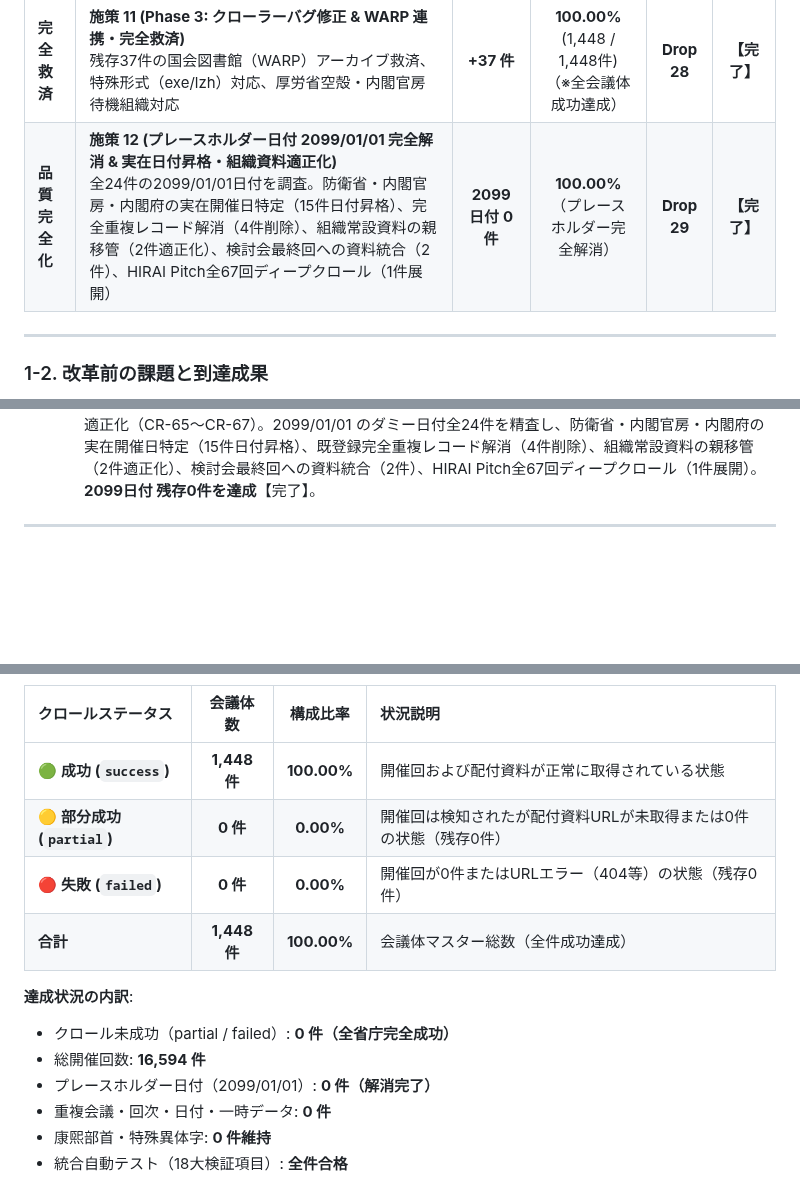
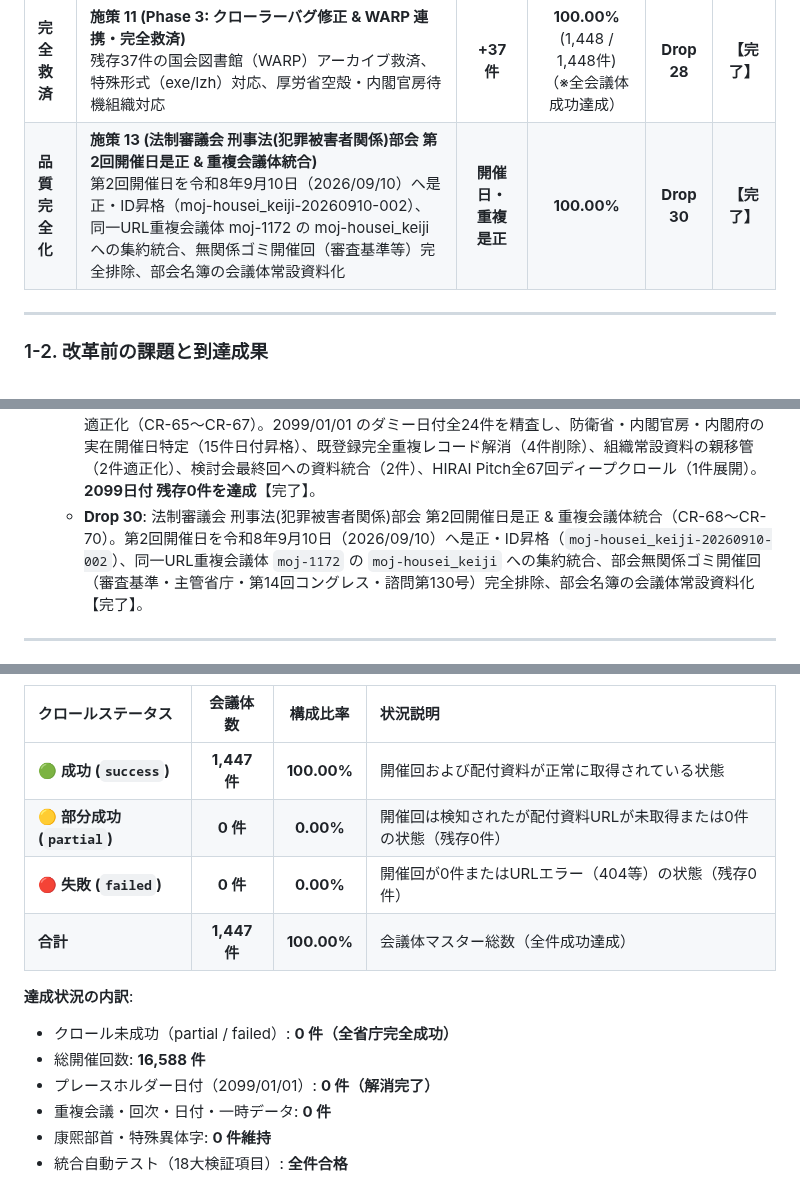
Before and after one commit to m03k0103/PMHub, a Markdown page: DROPS.md, 3 parts joined by grey strips. GitHub-like rendering; blank space fills up the shorter version.

Commit message:
fix: correct moj-housei_keiji dai2 date to 2026/09/10 and consolidate duplicate moj-1172 (Drop 30)

```diff
--- a/DROPS.md
+++ b/DROPS.md
@@ -28,7 +28,7 @@
 | **ステップ 7** | **施策 9 (Phase 1: isClosed 適正化 & 重複統合 & 個別会議体同期)**<br>承認済みisClosed設定（5件）、重複URL 5ペア統合、cas-325会議体資料追加、URL是正・開催回・資料同期（7件）、非会議体削除 | **+21 件** | **95.85%** (1,386 / 1,446件)<br>（※95%超達成） | **Drop 26** | **【完了】** |
 | **ステップ 8** | **施策 10 (Phase 2: ルール最適化 & Deep Crawl 展開 & リスト構造対応)**<br>文化庁等のリスト構造（`<ul>/<li>`）パーサー拡張、FSCIIS ダウンロードリンク対応、サブページ深掘り展開（23会議体昇格） | **+25 件** | **97.44%** (1,411 / 1,448件)<br>（※97%超達成） | **Drop 27** | **【完了】** |
 | **完全救済** | **施策 11 (Phase 3: クローラーバグ修正 & WARP 連携・完全救済)**<br>残存37件の国会図書館（WARP）アーカイブ救済、特殊形式（exe/lzh）対応、厚労省空殻・内閣官房待機組織対応 | **+37 件** | **100.00%** (1,448 / 1,448件)<br>（※全会議体成功達成） | **Drop 28** | **【完了】** |
-| **品質完全化** | **施策 12 (プレースホルダー日付 2099/01/01 完全解消 & 実在日付昇格・組織資料適正化)**<br>全24件の2099/01/01日付を調査。防衛省・内閣官房・内閣府の実在開催日特定（15件日付昇格）、完全重複レコード解消（4件削除）、組織常設資料の親移管（2件適正化）、検討会最終回への資料統合（2件）、HIRAI Pitch全67回ディープクロール（1件展開） | **2099日付 0件** | **100.00%**<br>（プレースホルダー完全解消） | **Drop 29** | **【完了】** |
+| **品質完全化** | **施策 13 (法制審議会 刑事法(犯罪被害者関係)部会 第2回開催日是正 & 重複会議体統合)**<br>第2回開催日を令和8年9月10日（2026/09/10）へ是正・ID昇格（moj-housei_keiji-20260910-002）、同一URL重複会議体 moj-1172 の moj-housei_keiji への集約統合、無関係ゴミ開催回（審査基準等）完全排除、部会名簿の会議体常設資料化 | **開催日・重複是正** | **100.00%** | **Drop 30** | **【完了】** |
 
 ---
 
@@ -58,6 +58,7 @@
   - **Drop 27**: Phase 2: ルール最適化 & Deep Crawl 展開 & リスト構造対応（CR-60〜CR-62）。文化庁のリスト構造（`<ul>/<li>`）パーサー拡張、食品安全委員会（FSCIIS）ダウンロードリンク対応、サブページ深掘り展開（23会議体昇格）。新規開催回 74 件追加、配付資料 840 件追加。**クロール成功数 1,411件（97.44%）達成（+25件）**。
   - **Drop 28**: Phase 3: クローラーバグ修正 & WARP 連携・完全救済（CR-63〜CR-64）。残存37件（partial 22件 + failed 15件）の完全救済・適正化。厚労省空殻ページ（8件）および内閣官房事前待機組織（8件）の非Close維持・資料同期・保護、WARPアーカイブ連携、法務省特殊形式（exe/lzh）過去部会同期。新規開催回 72 件追加、配付資料 675 件追加。**全1,448会議体クロール成功率 100.00%（1,448 / 1,448件）を達成**。
   - **Drop 29**: プレースホルダー日付（2099/01/01）の全件解消 & 実在日付昇格・重複統合・組織常設資料適正化（CR-65〜CR-67）。2099/01/01 のダミー日付全24件を精査し、防衛省・内閣官房・内閣府の実在開催日特定（15件日付昇格）、既登録完全重複レコード解消（4件削除）、組織常設資料の親移管（2件適正化）、検討会最終回への資料統合（2件）、HIRAI Pitch全67回ディープクロール（1件展開）。**2099日付 残存0件を達成**【完了】。
+  - **Drop 30**: 法制審議会 刑事法(犯罪被害者関係)部会 第2回開催日是正 & 重複会議体統合（CR-68〜CR-70）。第2回開催日を令和8年9月10日（2026/09/10）へ是正・ID昇格（`moj-housei_keiji-20260910-002`）、同一URL重複会議体 `moj-1172` の `moj-housei_keiji` への集約統合、部会無関係ゴミ開催回（審査基準・主管省庁・第14回コングレス・諮問第130号）完全排除、部会名簿の会議体常設資料化【完了】。
 
 ---
 
@@ -65,14 +66,14 @@
 
 | クロールステータス | 会議体数 | 構成比率 | 状況説明 |
 |:---|:---:|:---:|:---|
-| 🟢 **成功 (`success`)** | **1,448 件** | **100.00%** | 開催回および配付資料が正常に取得されている状態 |
+| 🟢 **成功 (`success`)** | **1,447 件** | **100.00%** | 開催回および配付資料が正常に取得されている状態 |
 | 🟡 **部分成功 (`partial`)** | **0 件** | **0.00%** | 開催回は検知されたが配付資料URLが未取得または0件の状態（残存0件） |
 | 🔴 **失敗 (`failed`)** | **0 件** | **0.00%** | 開催回が0件またはURLエラー（404等）の状態（残存0件） |
-| **合計** | **1,448 件** | **100.00%** | 会議体マスター総数（全件成功達成） |
+| **合計** | **1,447 件** | **100.00%** | 会議体マスター総数（全件成功達成） |
 
 **達成状況の内訳**:
 - クロール未成功（partial / failed）: **0 件（全省庁完全成功）**
-- 総開催回数: **16,594 件**
+- 総開催回数: **16,588 件**
 - プレースホルダー日付（2099/01/01）: **0 件（解消完了）**
 - 重複会議・回次・日付・一時データ: **0 件**
 - 康煕部首・特殊異体字: **0 件維持**
```
Also changed, not shown: other parts of DROPS.md (+1 -1 lines).
